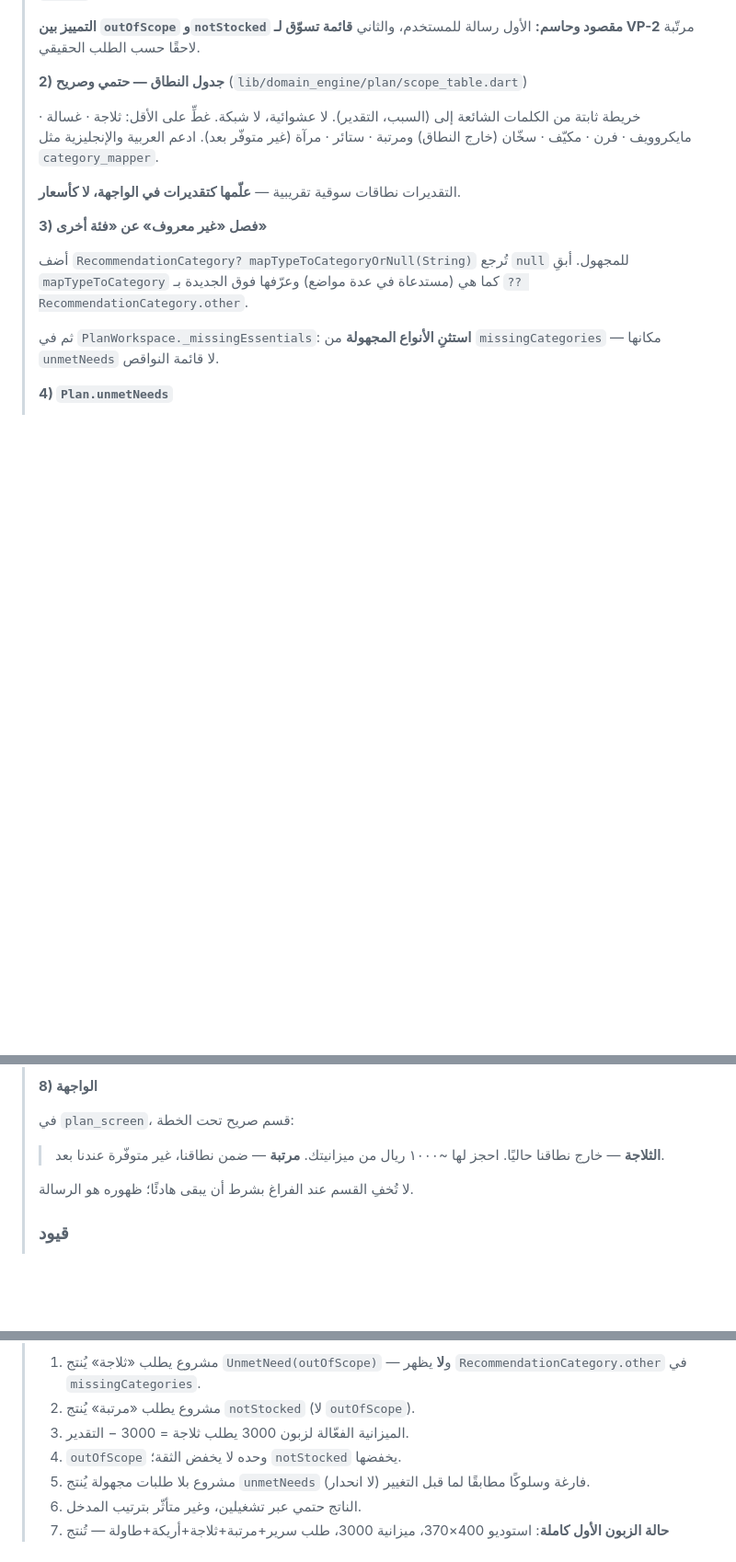
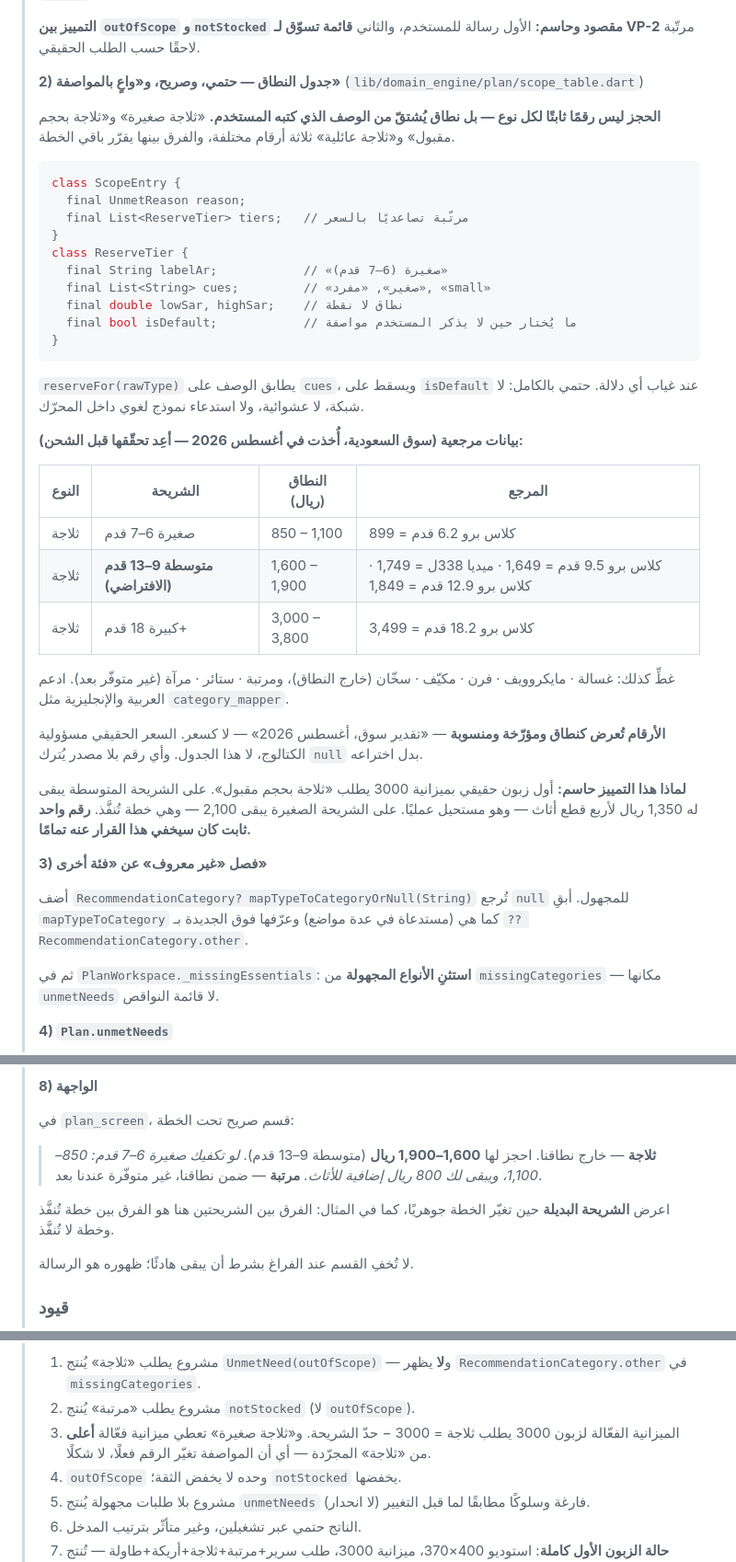
Before and after one commit to kalifah57/Furn-App, a Markdown page: docs/unmet_needs_implementation_prompt.md, 3 parts joined by grey strips. Shown at 92% size. Drawn GitHub-style; blank space fills up the shorter version.

Commit message:
docs: make the reserve derive from the spec, with sourced figures
A flat number per type hid the decision that mattered. Searching the Saudi
market for the first customer's own words — "ثلاجة بحجم مقبول" — turned up
1,649–1,849 SAR for the 9–13 cubic foot range, not the 900–1,500 I had
estimated from memory and told him.

That correction changes his plan rather than decorating it. At the mid tier he
is left with 1,350 SAR for four pieces of furniture, which does not work. At
the small tier, 2,100, which does. So the reserve becomes tiers matched against
cues in the user's own description, defaulting to mid when they say nothing,
and the UI shows the alternative tier whenever it would change the outcome.

Figures are carried as dated, attributed ranges — "market estimate, August
2026" — never as prices; real prices belong to the catalog. Anything without a
source stays null instead of being invented. The stale ~1000 in the UI example
is corrected to match.

Acceptance now checks that the spec actually moves the number: "ثلاجة صغيرة"
must yield a higher effective budget than a bare "ثلاجة".

Co-Authored-By: Claude Opus 5 <noreply@anthropic.com>
Claude-Session: https://claude.ai/code/session_01LRdB4qZd5H5CHun7KKqsuq

````diff
--- a/docs/unmet_needs_implementation_prompt.md
+++ b/docs/unmet_needs_implementation_prompt.md
@@ -54,14 +54,49 @@
 > **التمييز بين `outOfScope` و`notStocked` مقصود وحاسم:** الأول رسالة للمستخدم،
 > والثاني **قائمة تسوّق لـ VP-2** مرتّبة لاحقًا حسب الطلب الحقيقي.
 >
-> **2) جدول النطاق — حتمي وصريح** (`lib/domain_engine/plan/scope_table.dart`)
+> **2) جدول النطاق — حتمي، وصريح، و«واعٍ بالمواصفة»**
+> (`lib/domain_engine/plan/scope_table.dart`)
 >
-> خريطة ثابتة من الكلمات الشائعة إلى (السبب، التقدير). لا عشوائية، لا شبكة.
-> غطِّ على الأقل: ثلاجة · غسالة · مايكروويف · فرن · مكيّف · سخّان (خارج النطاق)
-> ومرتبة · ستائر · مرآة (غير متوفّر بعد). ادعم العربية والإنجليزية مثل
-> `category_mapper`.
+> **الحجز ليس رقمًا ثابتًا لكل نوع — بل نطاق يُشتقّ من الوصف الذي كتبه المستخدم.**
+> «ثلاجة صغيرة» و«ثلاجة بحجم مقبول» و«ثلاجة عائلية» ثلاثة أرقام مختلفة، والفرق
+> بينها يقرّر باقي الخطة.
 >
-> التقديرات نطاقات سوقية تقريبية — **علّمها كتقديرات في الواجهة، لا كأسعار**.
+> ```dart
+> class ScopeEntry {
+>   final UnmetReason reason;
+>   final List<ReserveTier> tiers;   // مرتّبة تصاعديًا بالسعر
+> }
+> class ReserveTier {
+>   final String labelAr;            // «صغيرة (6–7 قدم)»
+>   final List<String> cues;         // «صغير», «مفرد», «small»
+>   final double lowSar, highSar;    // نطاق لا نقطة
+>   final bool isDefault;            // ما يُختار حين لا يذكر المستخدم مواصفة
+> }
+> ```
+>
+> `reserveFor(rawType)` يطابق الوصف على `cues`، ويسقط على `isDefault` عند غياب
+> أي دلالة. حتمي بالكامل: لا شبكة، لا عشوائية، ولا استدعاء نموذج لغوي داخل
+> المحرّك.
+>
+> **بيانات مرجعية (سوق السعودية، أُخذت في أغسطس 2026 — أعِد تحقّقها قبل الشحن):**
+>
+> | النوع | الشريحة | النطاق (ريال) | المرجع |
+> |---|---|---|---|
+> | ثلاجة | صغيرة 6–7 قدم | 850 – 1,100 | كلاس برو 6.2 قدم = 899 |
+> | ثلاجة | **متوسطة 9–13 قدم (الافتراضي)** | 1,600 – 1,900 | كلاس برو 9.5 قدم = 1,649 · ميديا 338ل = 1,749 · كلاس برو 12.9 قدم = 1,849 |
+> | ثلاجة | كبيرة 18 قدم+ | 3,000 – 3,800 | كلاس برو 18.2 قدم = 3,499 |
+>
+> غطِّ كذلك: غسالة · مايكروويف · فرن · مكيّف · سخّان (خارج النطاق)، ومرتبة ·
+> ستائر · مرآة (غير متوفّر بعد). ادعم العربية والإنجليزية مثل `category_mapper`.
+>
+> **الأرقام تُعرض كنطاق ومؤرّخة ومنسوبة** — «تقدير سوق، أغسطس 2026» — لا كسعر.
+> السعر الحقيقي مسؤولية الكتالوج، لا هذا الجدول. وأي رقم بلا مصدر يُترك `null`
+> بدل اختراعه.
+>
+> **لماذا هذا التمييز حاسم:** أول زبون حقيقي بميزانية 3000 يطلب «ثلاجة بحجم
+> مقبول». على الشريحة المتوسطة يبقى له 1,350 ريال لأربع قطع أثاث — وهو مستحيل
+> عمليًا. على الشريحة الصغيرة يبقى 2,100 — وهي خطة تُنفَّذ. **رقم واحد ثابت كان
+> سيخفي هذا القرار عنه تمامًا.**
 >
 > **3) فصل «غير معروف» عن «فئة أخرى»**
 >
@@ -101,8 +136,12 @@
 >
 > في `plan_screen`، قسم صريح تحت الخطة:
 >
-> > **الثلاجة** — خارج نطاقنا حاليًا. احجز لها ~١٠٠٠ ريال من ميزانيتك.
+> > **ثلاجة** — خارج نطاقنا. احجز لها **1,600–1,900 ريال** (متوسطة 9–13 قدم).
+> >   *لو تكفيك صغيرة 6–7 قدم: 850–1,100، ويبقى لك 800 ريال إضافية للأثاث.*
 > > **مرتبة** — ضمن نطاقنا، غير متوفّرة عندنا بعد.
+>
+> اعرض **الشريحة البديلة** حين تغيّر الخطة جوهريًا، كما في المثال: الفرق بين
+> الشريحتين هنا هو الفرق بين خطة تُنفَّذ وخطة لا تُنفَّذ.
 >
 > لا تُخفِ القسم عند الفراغ بشرط أن يبقى هادئًا؛ ظهوره هو الرسالة.
 >
@@ -123,7 +162,9 @@
 > 1. مشروع يطلب «ثلاجة» يُنتج `UnmetNeed(outOfScope)` — و**لا** يظهر
 >    `RecommendationCategory.other` في `missingCategories`.
 > 2. مشروع يطلب «مرتبة» يُنتج `notStocked` (لا `outOfScope`).
-> 3. الميزانية الفعّالة لزبون 3000 يطلب ثلاجة = 3000 − التقدير.
+> 3. الميزانية الفعّالة لزبون 3000 يطلب ثلاجة = 3000 − حدّ الشريحة.
+>    و«ثلاجة صغيرة» تعطي ميزانية فعّالة **أعلى** من «ثلاجة» المجرّدة — أي أن
+>    المواصفة تغيّر الرقم فعلًا، لا شكلًا.
 > 4. `outOfScope` وحده لا يخفض الثقة؛ `notStocked` يخفضها.
 > 5. مشروع بلا طلبات مجهولة يُنتج `unmetNeeds` فارغة وسلوكًا مطابقًا لما قبل
 >    التغيير (لا انحدار).
````
